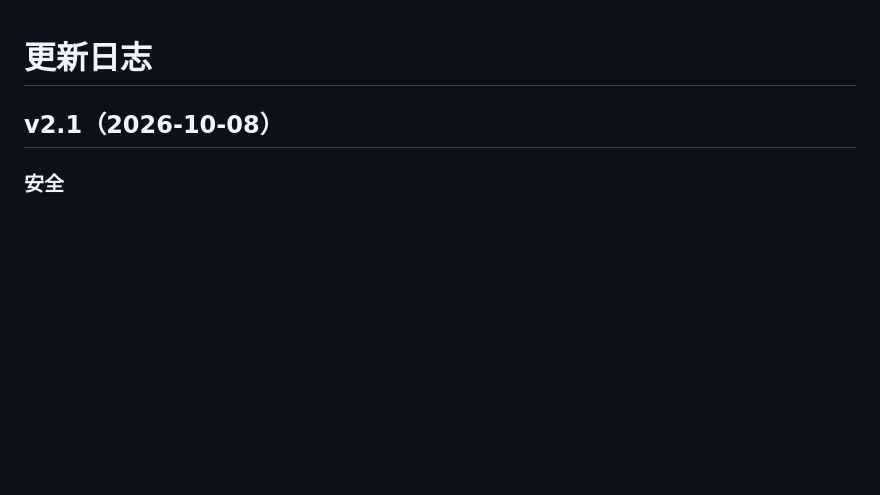
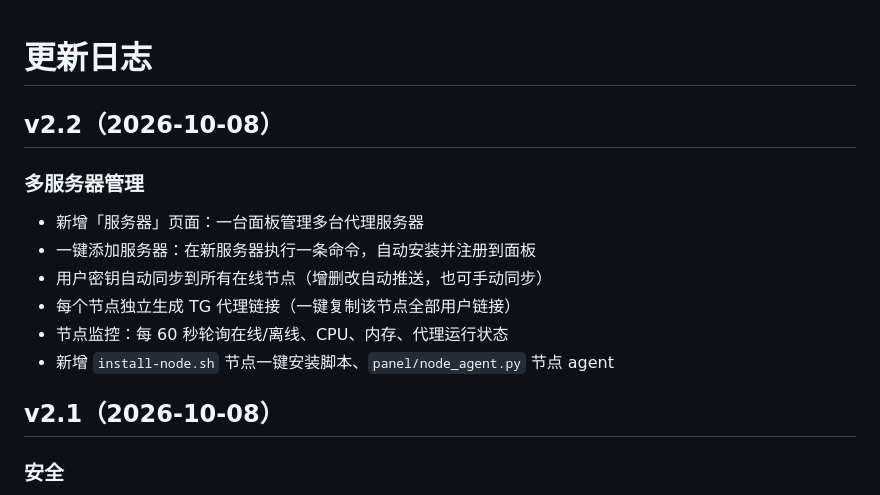
Before and after one commit to zxcvdyq888-create/mtproxy-panel, a Markdown page: CHANGELOG.md, the part around the change. Rendered like a GitHub page; blank space fills up the shorter version.

```diff
--- a/CHANGELOG.md
+++ b/CHANGELOG.md
@@ -1,4 +1,14 @@
 # 更新日志
+
+## v2.2（2026-10-08）
+
+### 多服务器管理
+- 新增「服务器」页面：一台面板管理多台代理服务器
+- 一键添加服务器：在新服务器执行一条命令，自动安装并注册到面板
+- 用户密钥自动同步到所有在线节点（增删改自动推送，也可手动同步）
+- 每个节点独立生成 TG 代理链接（一键复制该节点全部用户链接）
+- 节点监控：每 60 秒轮询在线/离线、CPU、内存、代理运行状态
+- 新增 `install-node.sh` 节点一键安装脚本、`panel/node_agent.py` 节点 agent
 
 ## v2.1（2026-10-08）
 
```
Also changed, not shown: README.md (+16 -0 lines), docs/preview/05-nodes.png (added), 7 other files.
